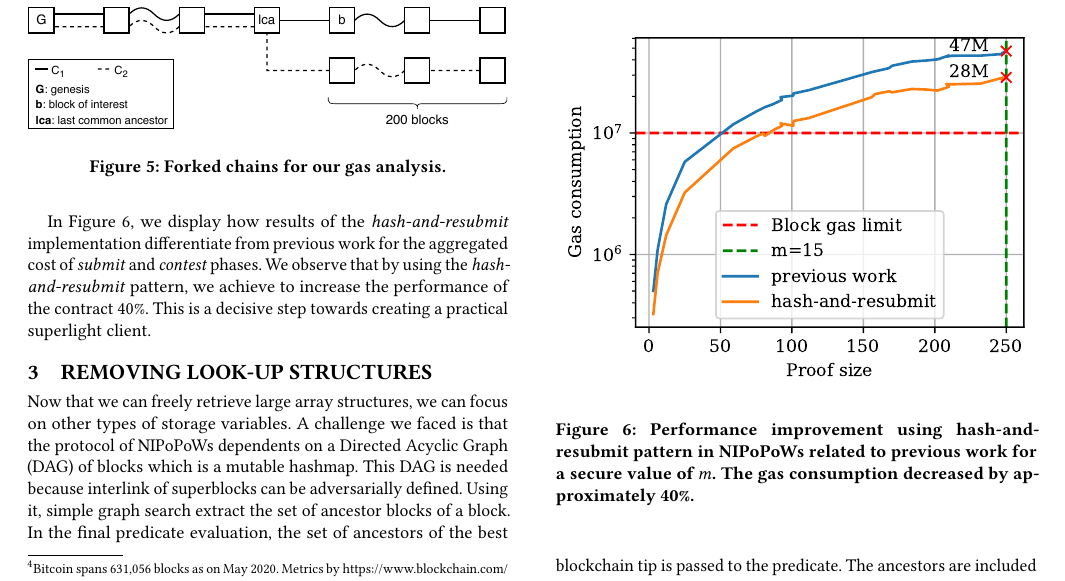
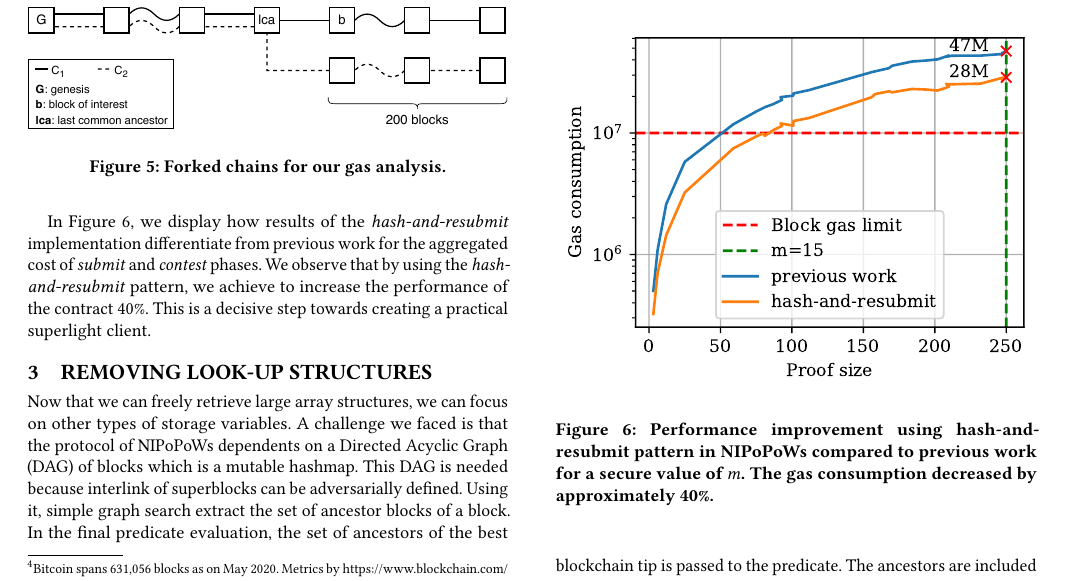
Before and after one commit to sdaveas/nipopow-verifier, a LaTeX paper (paper/paper.tex, which reads paper/sections/hash-and-resubmit.tex): part of page 6 of 9, cut so that both start at the same text. Compiled offline with pdfLaTeX.

Commit message:
related -> compared

```diff
--- a/paper/sections/hash-and-resubmit.tex
+++ b/paper/sections/hash-and-resubmit.tex
@@ -338,7 +338,7 @@ practical superlight client.
         \includegraphics[width=1\columnwidth]{figures/har-nipopows.pdf}
     \end{center}
     \caption{Performance improvement using hash-and-resubmit pattern in
-    NIPoPoWs related to previous work for a secure value of $m$. The gas
+    NIPoPoWs compared to previous work for a secure value of $m$. The gas
     consumption decreased by approximately 40\%.}
     \label{fig:har-nipopow}
 \end{figure}
```
